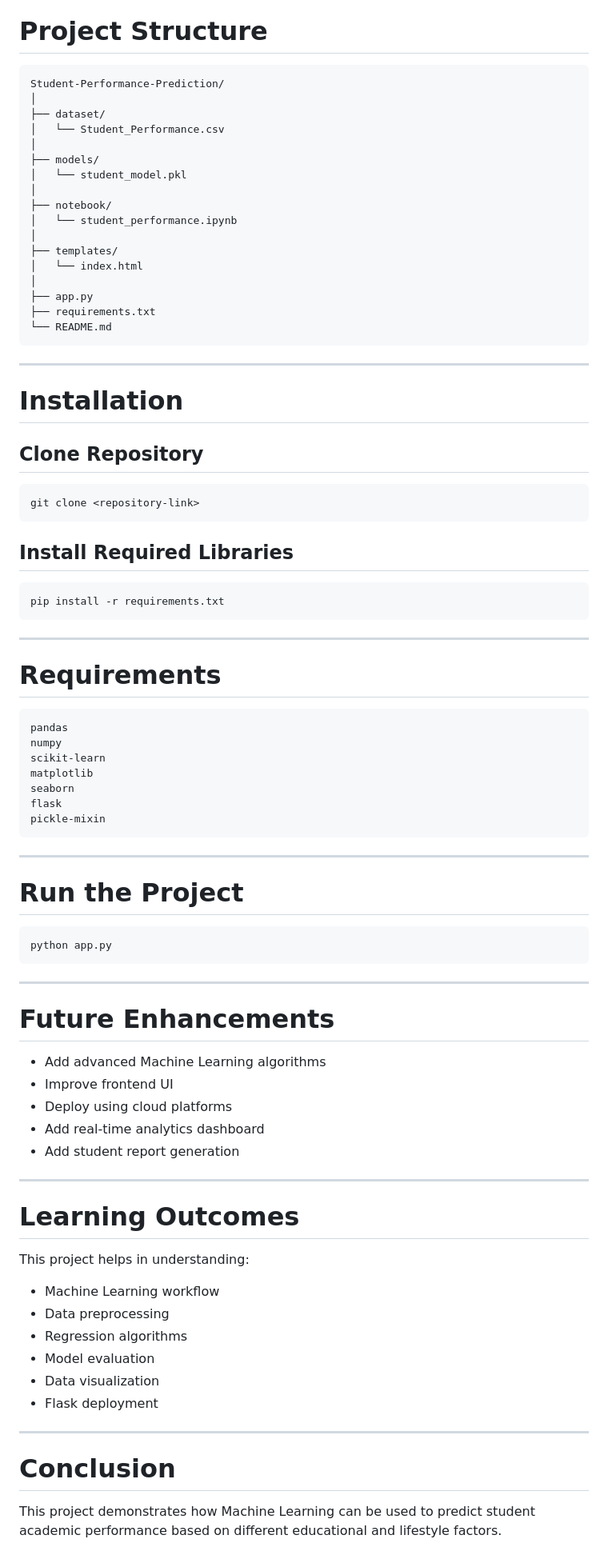
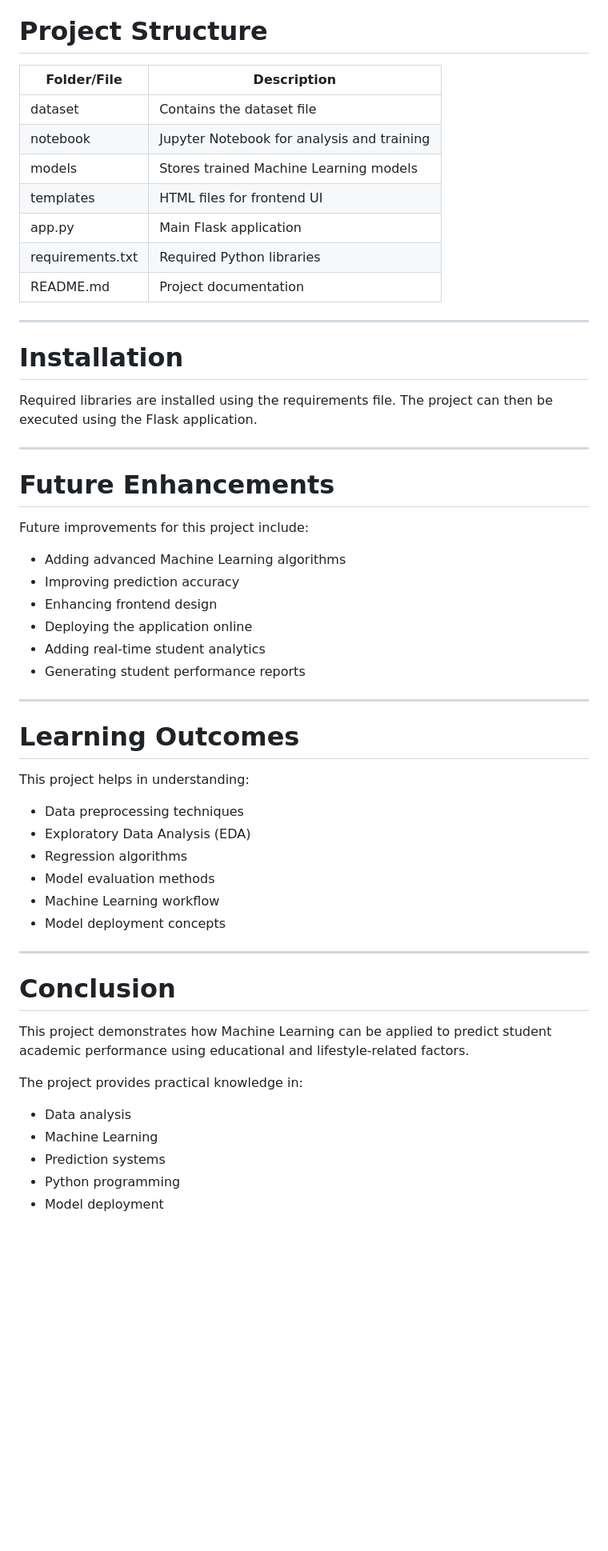
Before and after one commit to Swarna6656/student_performance, a Markdown page: README.md, the part around one of its changes. Shown at 80% size. Drawn GitHub-style; blank space fills up the shorter version.

````diff
--- a/README.md
+++ b/README.md
@@ -183,89 +149,53 @@ print(prediction)
 
 # Project Structure
 
-```bash
-Student-Performance-Prediction/
-│
-├── dataset/
-│   └── Student_Performance.csv
-│
-├── models/
-│   └── student_model.pkl
-│
-├── notebook/
-│   └── student_performance.ipynb
-│
-├── templates/
-│   └── index.html
-│
-├── app.py
-├── requirements.txt
-└── README.md
-```
+| Folder/File | Description |
+|---|---|
+| dataset | Contains the dataset file |
+| notebook | Jupyter Notebook for analysis and training |
+| models | Stores trained Machine Learning models |
+| templates | HTML files for frontend UI |
+| app.py | Main Flask application |
+| requirements.txt | Required Python libraries |
+| README.md | Project documentation |
 
 ---
 
 # Installation
-
-## Clone Repository
-
-```bash
-git clone <repository-link>
-```
-
-## Install Required Libraries
-
-```bash
-pip install -r requirements.txt
-```
-
----
-
-# Requirements
-
-```txt
-pandas
-numpy
-scikit-learn
-matplotlib
-seaborn
-flask
-pickle-mixin
-```
-
----
-
-# Run the Project
-
-```bash
-python app.py
-```
+Required libraries are installed using the requirements file. The project can then be executed using the Flask application.
 
 ---
 
 # Future Enhancements
 
-- Add advanced Machine Learning algorithms
-- Improve frontend UI
-- Deploy using cloud platforms
-- Add real-time analytics dashboard
-- Add student report generation
+Future improvements for this project include:
+- Adding advanced Machine Learning algorithms
+- Improving prediction accuracy
+- Enhancing frontend design
+- Deploying the application online
+- Adding real-time student analytics
+- Generating student performance reports
 
 ---
 
 # Learning Outcomes
-
 This project helps in understanding:
+- Data preprocessing techniques
+- Exploratory Data Analysis (EDA)
+- Regression algorithms
+- Model evaluation methods
 - Machine Learning workflow
-- Data preprocessing
-- Regression algorithms
-- Model evaluation
-- Data visualization
-- Flask deployment
+- Model deployment concepts
 
 ---
 
 # Conclusion
+This project demonstrates how Machine Learning can be applied to predict student academic performance using educational and lifestyle-related factors.
 
-This project demonstrates how Machine Learning can be used to predict student academic performance based on different educational and lifestyle factors.
+The project provides practical knowledge in:
+- Data analysis
+- Machine Learning
+- Prediction systems
+- Python programming
+- Model deployment
 
````
Also changed, not shown: other parts of README.md (+75 -115 lines).
